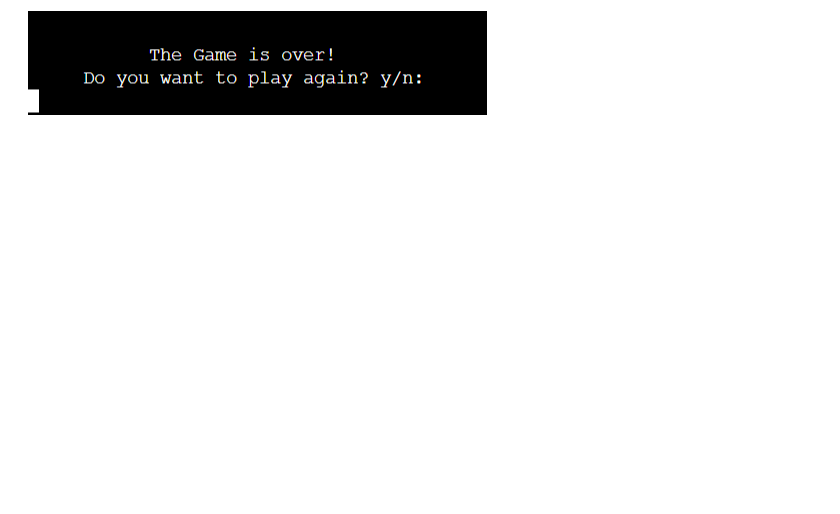
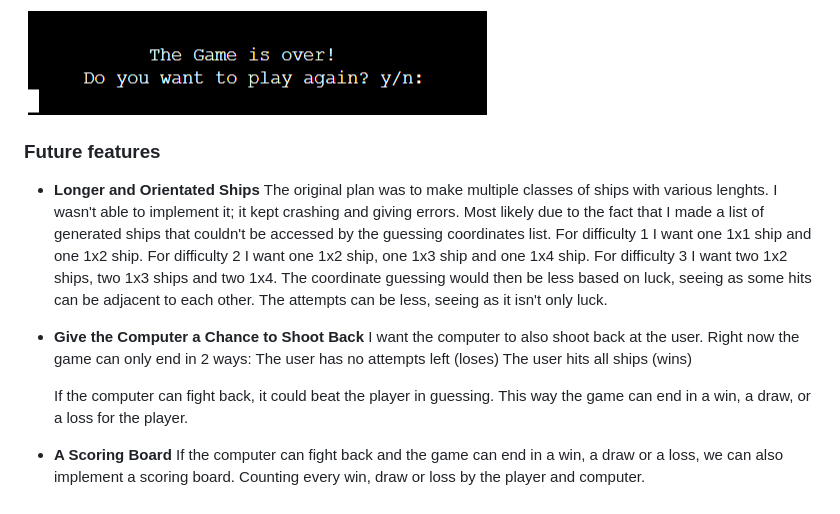
Before and after one commit to Jdzelhorst/JD_s_BattleShip_Game, a Markdown page: README.md, the part around the change. GitHub-like rendering; blank space fills up the shorter version.

Commit message:
Added future features to readme

```diff
--- a/README.md
+++ b/README.md
@@ -95,3 +95,28 @@ It's a nice time killing minigame based on sheer luck
   - If the user inserts "n" the program will shut down.
 
 ![Play_again](assets/images/play_again_sc.png)
+
+### Future features
+
+- __Longer and Orientated Ships__
+  The original plan was to make multiple classes of ships with various lenghts.
+  I wasn't able to implement it; it kept crashing and giving errors.
+  Most likely due to the fact that I made a list of generated ships that couldn't be accessed by the guessing coordinates list.
+  For difficulty 1 I want one 1x1 ship and one 1x2 ship.
+  For difficulty 2 I want one 1x2 ship, one 1x3 ship and one 1x4 ship.
+  For difficulty 3 I want two 1x2 ships, two 1x3 ships and two 1x4.
+  The coordinate guessing would then be less based on luck, seeing as some hits can be adjacent to each other.
+  The attempts can be less, seeing as it isn't only luck.
+
+- __Give the Computer a Chance to Shoot Back__
+  I want the computer to also shoot back at the user.
+  Right now the game can only end in 2 ways:
+    The user has no attempts left (loses)
+    The user hits all ships (wins)
+
+  If the computer can fight back, it could beat the player in guessing.
+  This way the game can end in a win, a draw, or a loss for the player.
+
+- __A Scoring Board__
+  If the computer can fight back and the game can end in a win, a draw or a loss,
+  we can also implement a scoring board. Counting every win, draw or loss by the player and computer.
```
